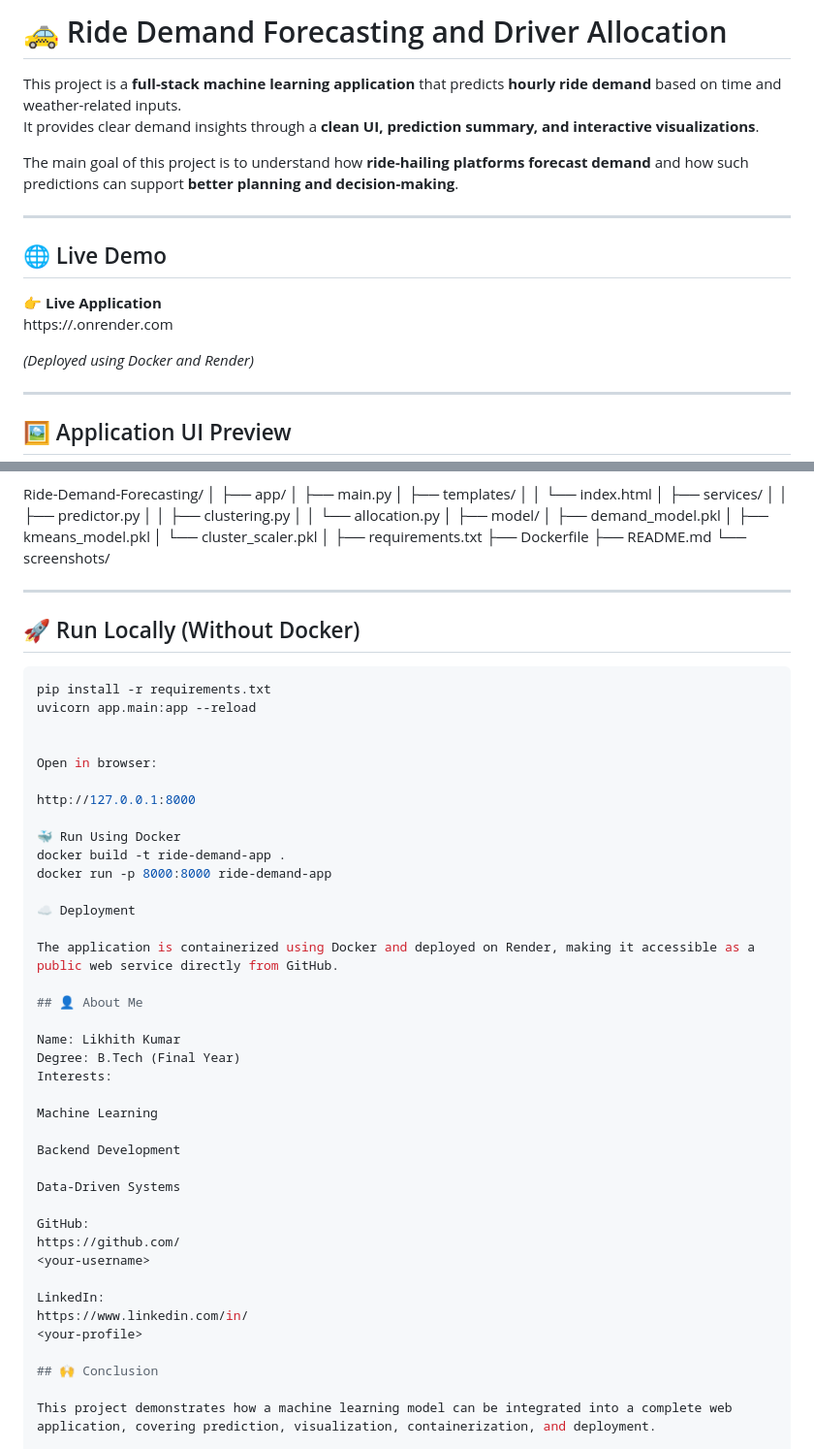
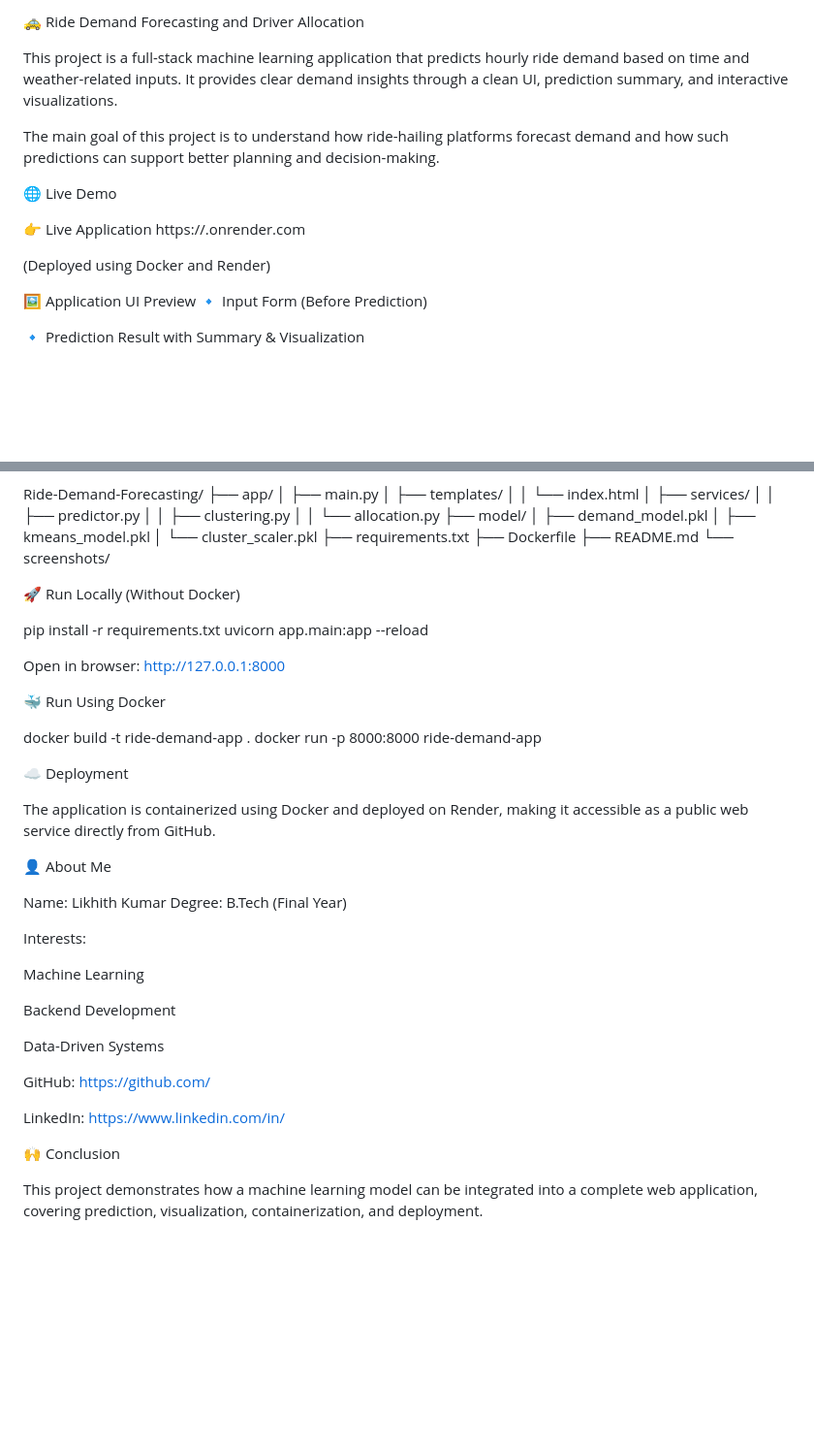
Before and after one commit to Likhith08105/Ride-Demand-Forecasting_, a Markdown page: README.md, 2 parts joined by grey strips. Shown: that part at 97% size. GitHub-like rendering; blank space fills up the shorter version.

````diff
--- a/README.md
+++ b/README.md
@@ -1,20 +1,19 @@
-# 🚕 Ride Demand Forecasting and Driver Allocation
+🚕 Ride Demand Forecasting and Driver Allocation
 
-This project is a **full-stack machine learning application** that predicts **hourly ride demand** based on time and weather-related inputs.
-It provides clear demand insights through a **clean UI, prediction summary, and interactive visualizations**.
+This project is a full-stack machine learning application that predicts hourly ride demand based on time and weather-related inputs.
+It provides clear demand insights through a clean UI, prediction summary, and interactive visualizations.
 
-The main goal of this project is to understand how **ride-hailing platforms forecast demand** and how such predictions can support **better planning and decision-making**.
+The main goal of this project is to understand how ride-hailing platforms forecast demand and how such predictions can support better planning and decision-making.
 
----
+🌐 Live Demo
 
-## 🌐 Live Demo
-
-👉 **Live Application**
+👉 Live Application
 https://<your-render-app-name>.onrender.com
 
-*(Deployed using Docker and Render)*
+(Deployed using Docker and Render)
 
----
+🖼️ Application UI Preview
+🔹 Input Form (Before Prediction)
 
-## 🖼️ Application UI Preview
+🔹 Prediction Result with Summary & Visualization
 
@@ -107,6 +120,5 @@ This helps users understand **how demand varies throughout the day**.
 
 Ride-Demand-Forecasting/
-│
 ├── app/
 │ ├── main.py
 │ ├── templates/
@@ -115,32 +127,25 @@ Ride-Demand-Forecasting/
 │ │ ├── predictor.py
 │ │ ├── clustering.py
 │ │ └── allocation.py
-│
 ├── model/
 │ ├── demand_model.pkl
 │ ├── kmeans_model.pkl
 │ └── cluster_scaler.pkl
-│
 ├── requirements.txt
 ├── Dockerfile
 ├── README.md
 └── screenshots/
 
+🚀 Run Locally (Without Docker)
 
----
-
-## 🚀 Run Locally (Without Docker)
-
-```bash
 pip install -r requirements.txt
 uvicorn app.main:app --reload
 
-
 Open in browser:
-
 http://127.0.0.1:8000
 
 🐳 Run Using Docker
+
 docker build -t ride-demand-app .
 docker run -p 8000:8000 ride-demand-app
 
@@ -148,10 +153,11 @@ docker run -p 8000:8000 ride-demand-app
 
 The application is containerized using Docker and deployed on Render, making it accessible as a public web service directly from GitHub.
 
-## 👤 About Me
+👤 About Me
 
 Name: Likhith Kumar
 Degree: B.Tech (Final Year)
+
 Interests:
 
 Machine Learning
@@ -168,7 +174,7 @@ LinkedIn:
 https://www.linkedin.com/in/
 <your-profile>
 
-## 🙌 Conclusion
+🙌 Conclusion
 
 This project demonstrates how a machine learning model can be integrated into a complete web application, covering prediction, visualization, containerization, and deployment.
 
````
Also changed, not shown: other parts of README.md (+74 -60 lines).
